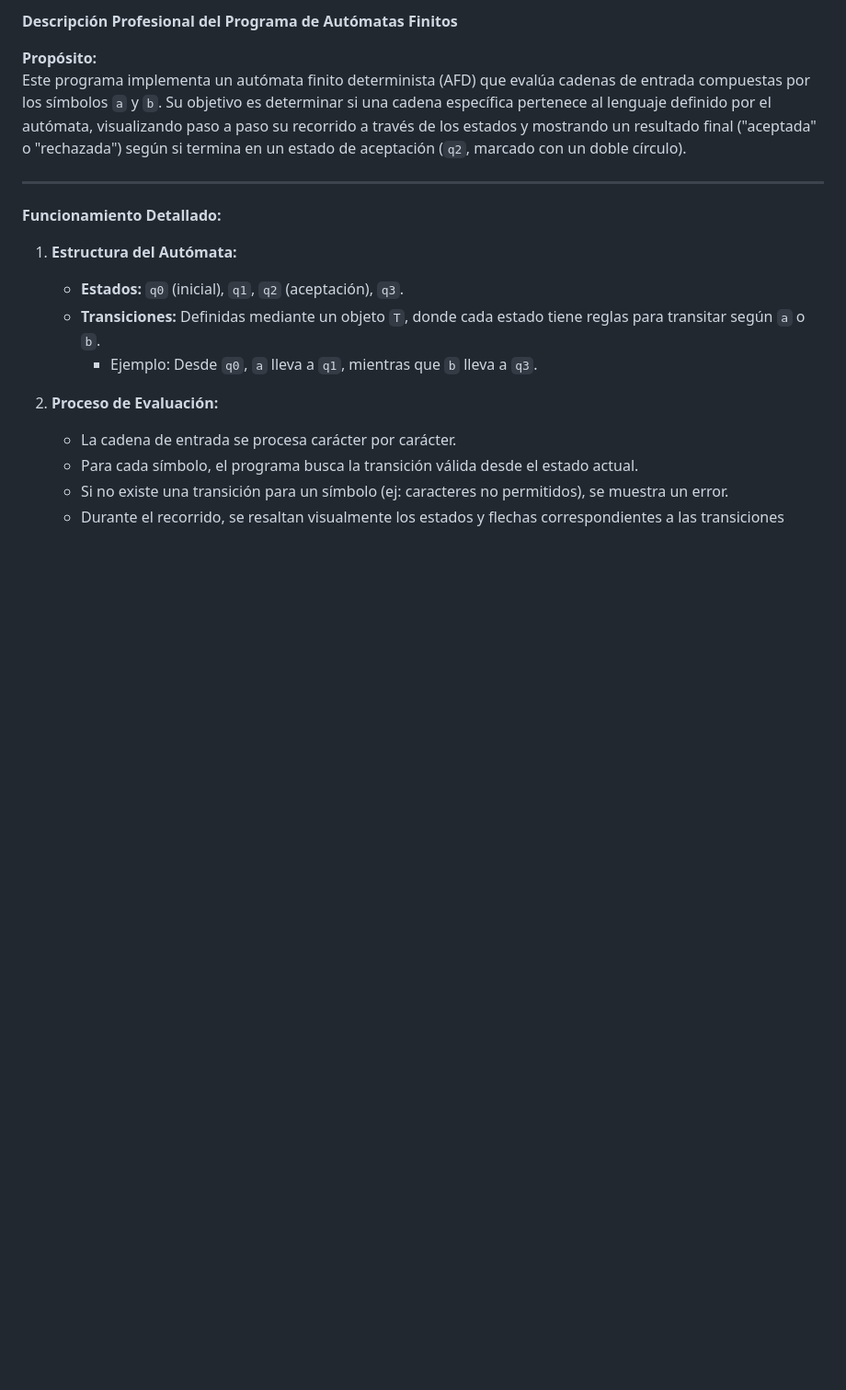
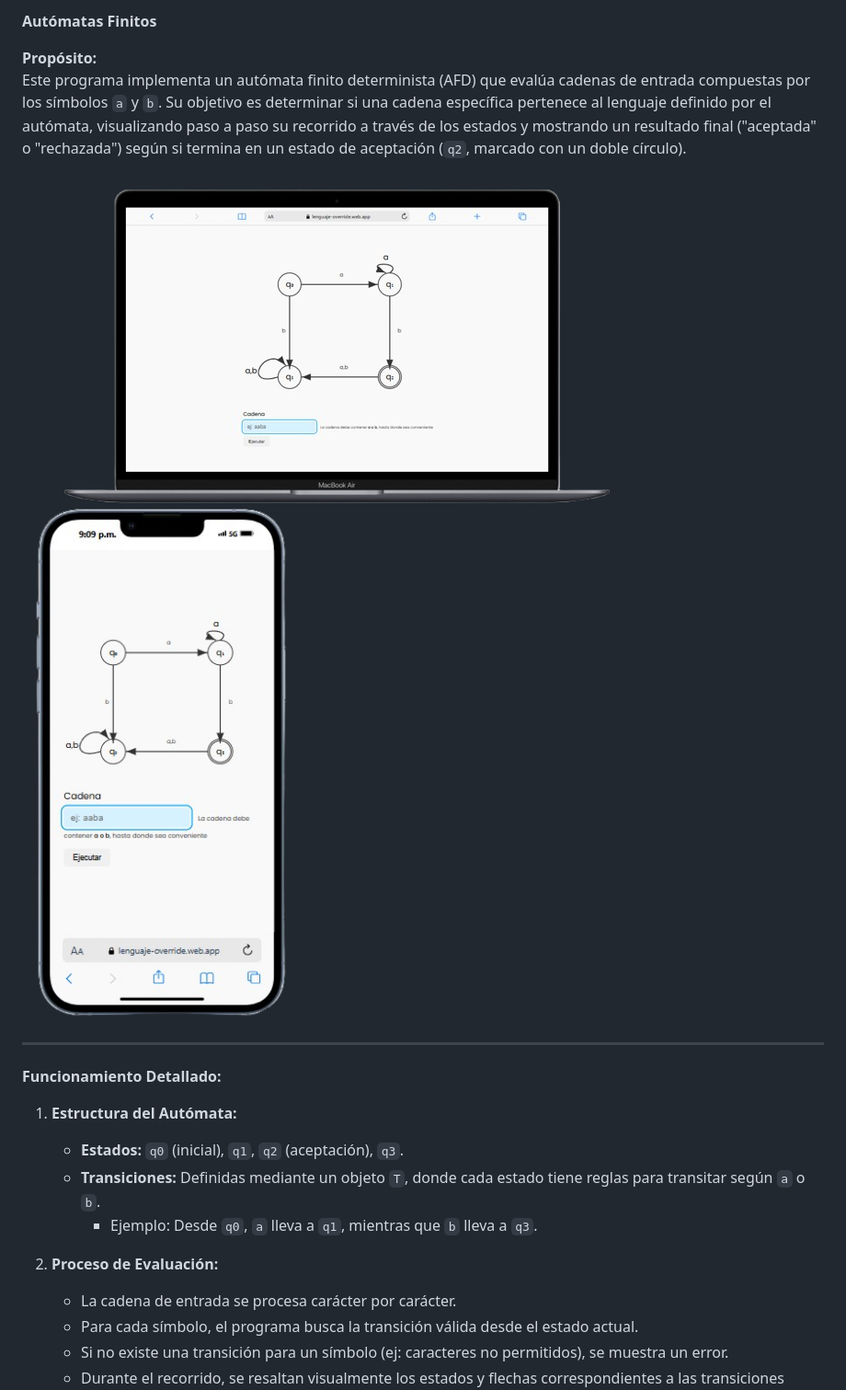
Before and after one commit to juanitoelorigi/Estado-Automata, a Markdown page: README.md, the part around the change. Shown: that part at 92% size. GitHub-like rendering; blank space fills up the shorter version.

Commit message:
Update README.md
aa

```diff
--- a/README.md
+++ b/README.md
@@ -1,7 +1,11 @@
-**Descripción Profesional del Programa de Autómatas Finitos**
+**Autómatas Finitos**
 
 **Propósito:**
 Este programa implementa un autómata finito determinista (AFD) que evalúa cadenas de entrada compuestas por los símbolos `a` y `b`. Su objetivo es determinar si una cadena específica pertenece al lenguaje definido por el autómata, visualizando paso a paso su recorrido a través de los estados y mostrando un resultado final ("aceptada" o "rechazada") según si termina en un estado de aceptación (`q2`, marcado con un doble círculo).
+
+<img src="img/AutomataFinLap.png">
+
+<img src="img/AutomataFinMovil.png">
 
 ---
 
```
